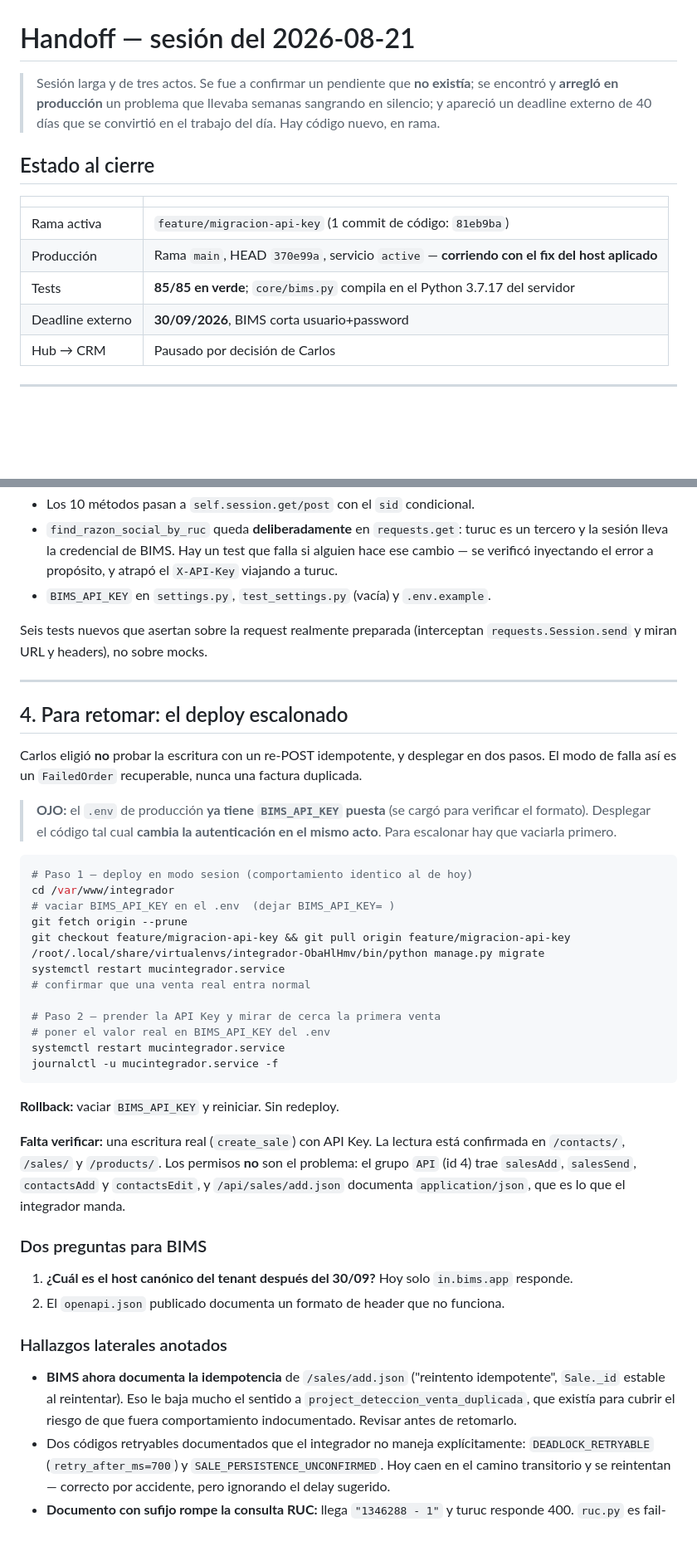
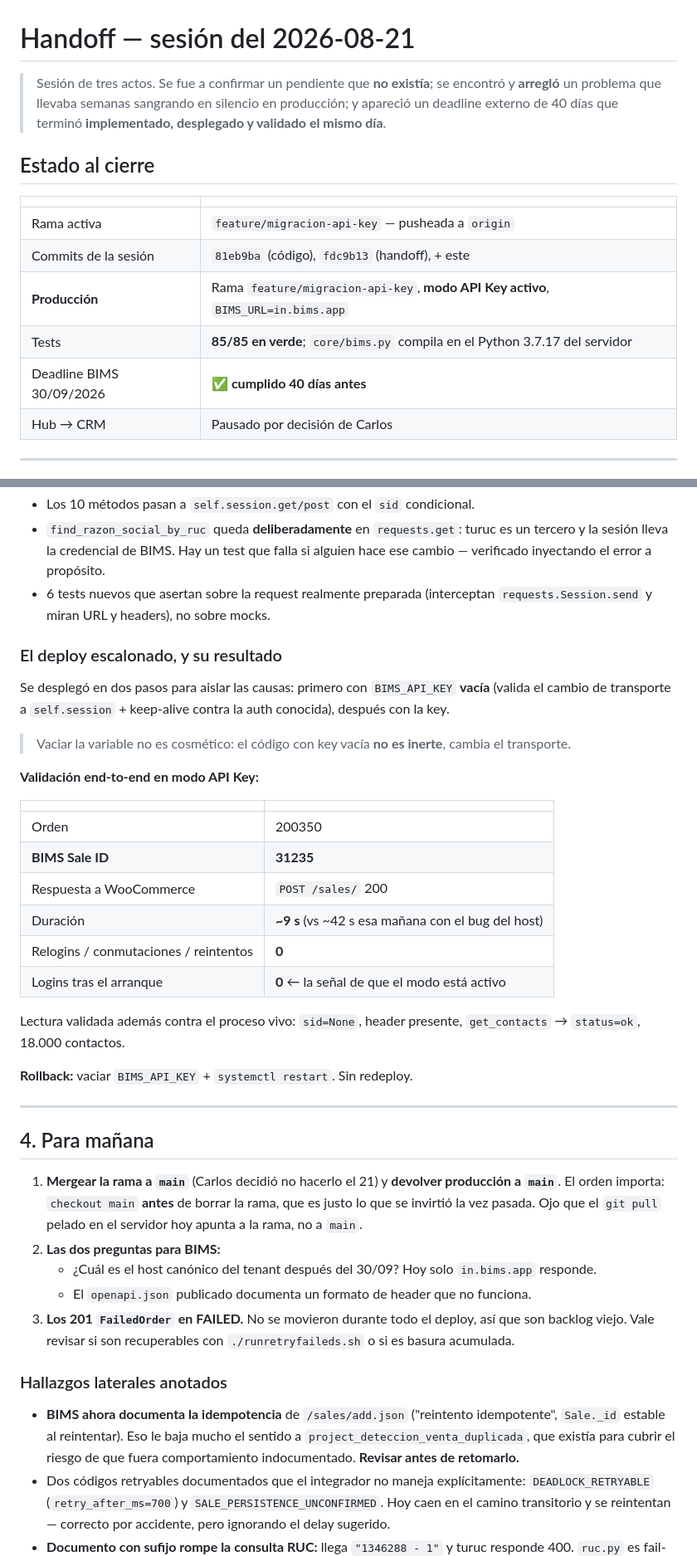
Before and after one commit to MuCi-CV/integrador-facturacion-electronica, a Markdown page: handoff.md, 2 parts joined by grey strips. Shown at 83% size. Drawn GitHub-style; blank space fills up the shorter version.

````diff
--- a/handoff.md
+++ b/handoff.md
@@ -1,17 +1,18 @@
 # Handoff — sesión del 2026-08-21
 
-> Sesión larga y de tres actos. Se fue a confirmar un pendiente que **no existía**; se encontró y
-> **arregló en producción** un problema que llevaba semanas sangrando en silencio; y apareció un
-> deadline externo de 40 días que se convirtió en el trabajo del día. Hay código nuevo, en rama.
+> Sesión de tres actos. Se fue a confirmar un pendiente que **no existía**; se encontró y **arregló**
+> un problema que llevaba semanas sangrando en silencio en producción; y apareció un deadline externo
+> de 40 días que terminó **implementado, desplegado y validado el mismo día**.
 
 ## Estado al cierre
 
 | | |
 |---|---|
-| Rama activa | `feature/migracion-api-key` (1 commit de código: `81eb9ba`) |
-| Producción | Rama `main`, HEAD `370e99a`, servicio `active` — **corriendo con el fix del host aplicado** |
+| Rama activa | `feature/migracion-api-key` — pusheada a `origin` |
+| Commits de la sesión | `81eb9ba` (código), `fdc9b13` (handoff), + este |
+| **Producción** | Rama `feature/migracion-api-key`, **modo API Key activo**, `BIMS_URL=in.bims.app` |
 | Tests | **85/85 en verde**; `core/bims.py` compila en el Python 3.7.17 del servidor |
-| Deadline externo | **30/09/2026**, BIMS corta usuario+password |
+| Deadline BIMS 30/09/2026 | ✅ **cumplido 40 días antes** |
 | Hub → CRM | Pausado por decisión de Carlos |
 
 ---
@@ -98,56 +87,51 @@ Modo **dual**, gobernado por la presencia de `BIMS_API_KEY`:
 - Los 10 métodos pasan a `self.session.get/post` con el `sid` condicional.
 - `find_razon_social_by_ruc` queda **deliberadamente** en `requests.get`: turuc es un tercero y la
-  sesión lleva la credencial de BIMS. Hay un test que falla si alguien hace ese cambio — se verificó
-  inyectando el error a propósito, y atrapó el `X-API-Key` viajando a turuc.
-- `BIMS_API_KEY` en `settings.py`, `test_settings.py` (vacía) y `.env.example`.
+  sesión lleva la credencial de BIMS. Hay un test que falla si alguien hace ese cambio — verificado
+  inyectando el error a propósito.
+- 6 tests nuevos que asertan sobre la request realmente preparada (interceptan `requests.Session.send`
+  y miran URL y headers), no sobre mocks.
 
-Seis tests nuevos que asertan sobre la request realmente preparada (interceptan
-`requests.Session.send` y miran URL y headers), no sobre mocks.
+### El deploy escalonado, y su resultado
+
+Se desplegó en dos pasos para aislar las causas: primero con `BIMS_API_KEY` **vacía** (valida el cambio
+de transporte a `self.session` + keep-alive contra la auth conocida), después con la key.
+
+> Vaciar la variable no es cosmético: el código con key vacía **no es inerte**, cambia el transporte.
+
+**Validación end-to-end en modo API Key:**
+
+| | |
+|---|---|
+| Orden | 200350 |
+| **BIMS Sale ID** | **31235** |
+| Respuesta a WooCommerce | `POST /sales/` 200 |
+| Duración | **~9 s** (vs ~42 s esa mañana con el bug del host) |
+| Relogins / conmutaciones / reintentos | **0** |
+| Logins tras el arranque | **0** ← la señal de que el modo está activo |
+
+Lectura validada además contra el proceso vivo: `sid=None`, header presente, `get_contacts` →
+`status=ok`, 18.000 contactos.
+
+**Rollback:** vaciar `BIMS_API_KEY` + `systemctl restart`. Sin redeploy.
 
 ---
 
-## 4. Para retomar: el deploy escalonado
+## 4. Para mañana
 
-Carlos eligió **no** probar la escritura con un re-POST idempotente, y desplegar en dos pasos. El
-modo de falla así es un `FailedOrder` recuperable, nunca una factura duplicada.
-
-> **OJO:** el `.env` de producción **ya tiene `BIMS_API_KEY` puesta** (se cargó para verificar el
-> formato). Desplegar el código tal cual **cambia la autenticación en el mismo acto**. Para escalonar
-> hay que vaciarla primero.
-
-```bash
-# Paso 1 — deploy en modo sesion (comportamiento identico al de hoy)
-cd /var/www/integrador
-# vaciar BIMS_API_KEY en el .env  (dejar BIMS_API_KEY= )
-git fetch origin --prune
-git checkout feature/migracion-api-key && git pull origin feature/migracion-api-key
-/root/.local/share/virtualenvs/integrador-ObaHlHmv/bin/python manage.py migrate
-systemctl restart mucintegrador.service
-# confirmar que una venta real entra normal
-
-# Paso 2 — prender la API Key y mirar de cerca la primera venta
-# poner el valor real en BIMS_API_KEY del .env
-systemctl restart mucintegrador.service
-journalctl -u mucintegrador.service -f
-```
-
-**Rollback:** vaciar `BIMS_API_KEY` y reiniciar. Sin redeploy.
-
-**Falta verificar:** una escritura real (`create_sale`) con API Key. La lectura está confirmada en
-`/contacts/`, `/sales/` y `/products/`. Los permisos **no** son el problema: el grupo `API` (id 4)
-trae `salesAdd`, `salesSend`, `contactsAdd` y `contactsEdit`, y `/api/sales/add.json` documenta
-`application/json`, que es lo que el integrador manda.
-
-### Dos preguntas para BIMS
-
-1. **¿Cuál es el host canónico del tenant después del 30/09?** Hoy solo `in.bims.app` responde.
-2. El `openapi.json` publicado documenta un formato de header que no funciona.
+1. **Mergear la rama a `main`** (Carlos decidió no hacerlo el 21) y **devolver producción a `main`**.
+   El orden importa: `checkout main` **antes** de borrar la rama, que es justo lo que se invirtió la
+   vez pasada. Ojo que el `git pull` pelado en el servidor hoy apunta a la rama, no a `main`.
+2. **Las dos preguntas para BIMS:**
+   - ¿Cuál es el host canónico del tenant después del 30/09? Hoy solo `in.bims.app` responde.
+   - El `openapi.json` publicado documenta un formato de header que no funciona.
+3. **Los 201 `FailedOrder` en FAILED.** No se movieron durante todo el deploy, así que son backlog
+   viejo. Vale revisar si son recuperables con `./runretryfaileds.sh` o si es basura acumulada.
 
 ### Hallazgos laterales anotados
 
 - **BIMS ahora documenta la idempotencia** de `/sales/add.json` ("reintento idempotente", `Sale._id`
   estable al reintentar). Eso le baja mucho el sentido a `project_deteccion_venta_duplicada`, que
-  existía para cubrir el riesgo de que fuera comportamiento indocumentado. Revisar antes de retomarlo.
+  existía para cubrir el riesgo de que fuera comportamiento indocumentado. **Revisar antes de retomarlo.**
 - Dos códigos retryables documentados que el integrador no maneja explícitamente:
   `DEADLOCK_RETRYABLE` (`retry_after_ms=700`) y `SALE_PERSISTENCE_UNCONFIRMED`. Hoy caen en el camino
   transitorio y se reintentan — correcto por accidente, pero ignorando el delay sugerido.
````
Also changed, not shown: other parts of handoff.md (+28 -40 lines).
